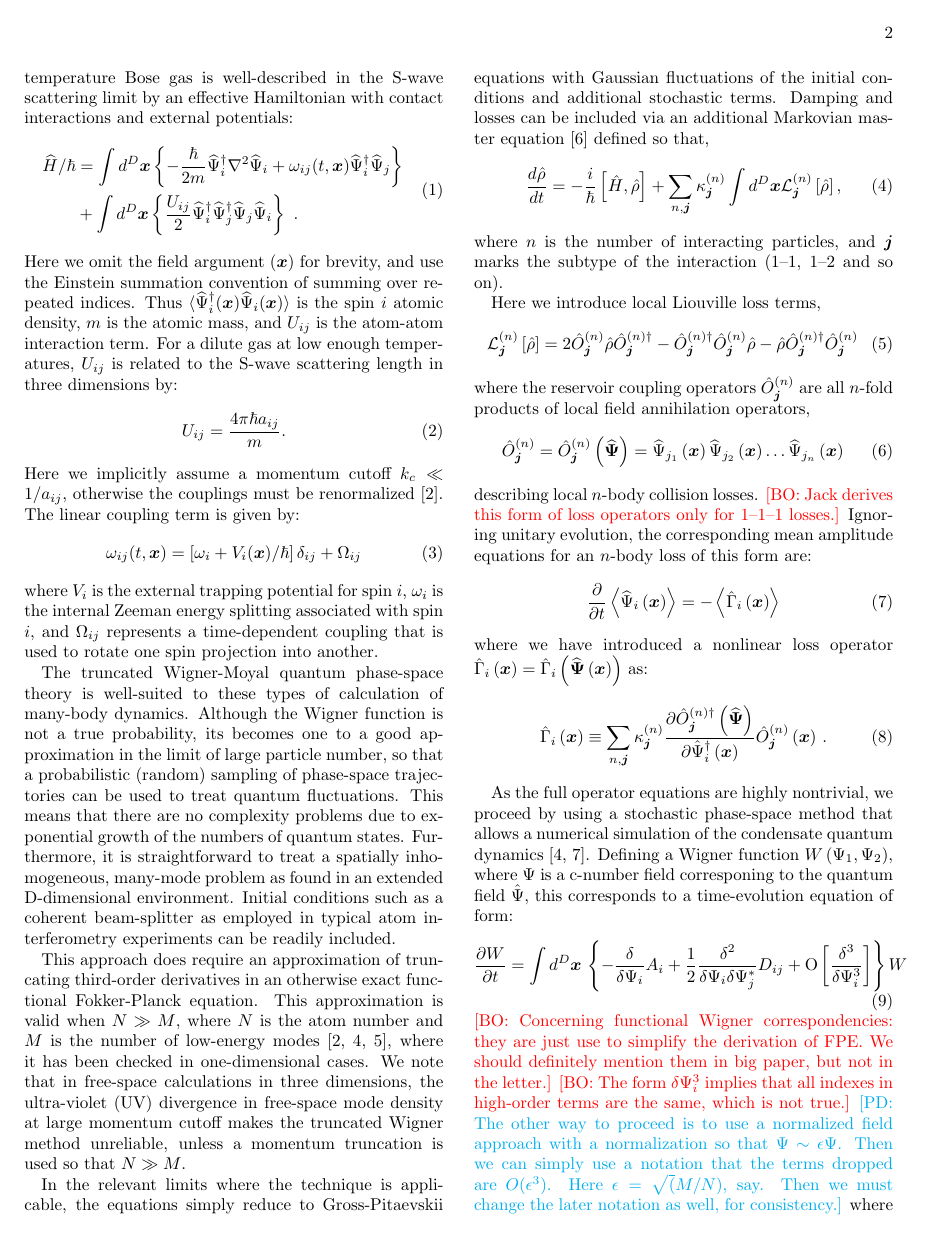
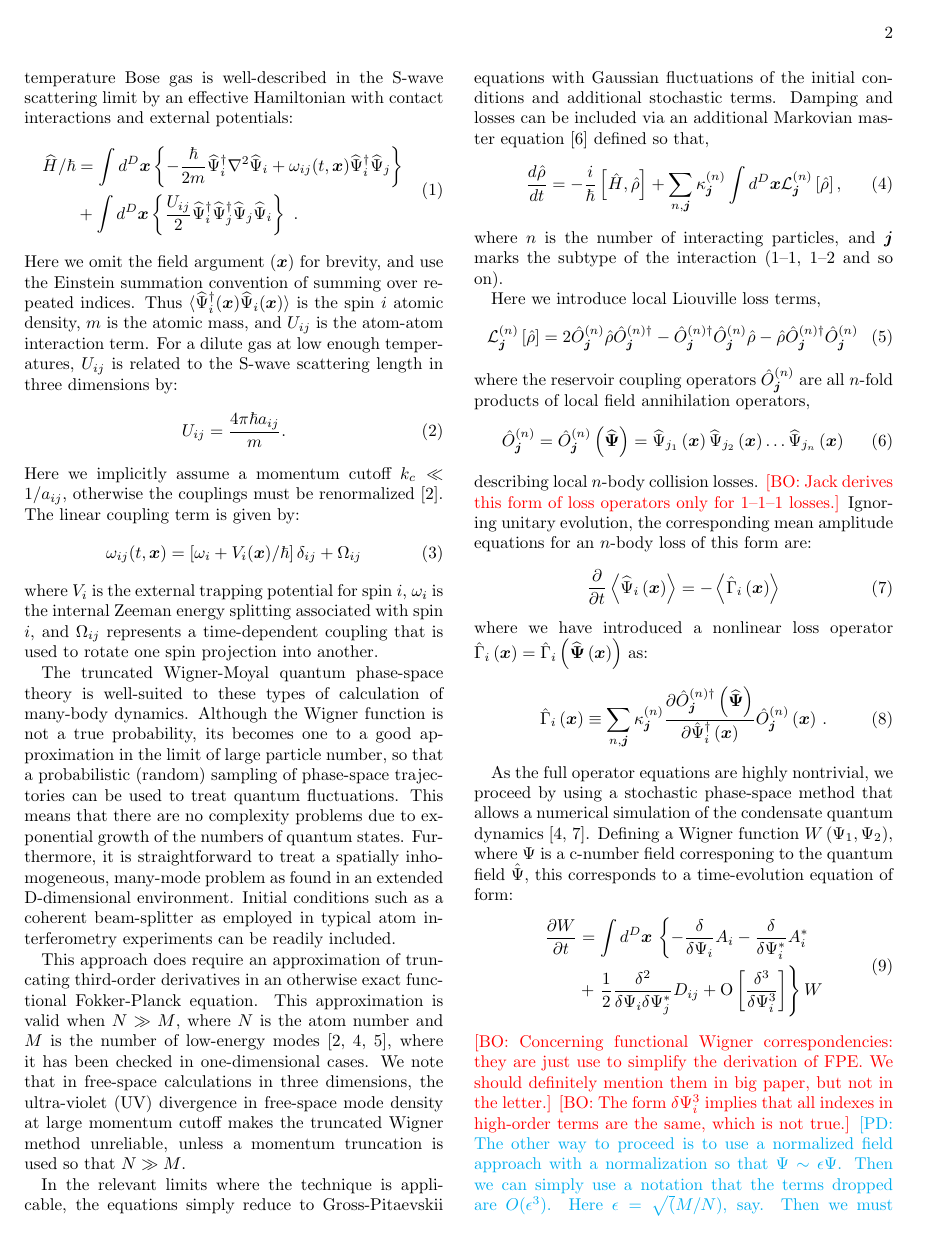
Before and after one commit to fjarri-attic/qsim_letter_2011, a LaTeX paper (qsim.tex): page 2 of 4. Compiled offline with pdfLaTeX.

Commit message:
qsim.tex: added missing d/dpsi* term in FPE

```diff
--- a/qsim.tex
+++ b/qsim.tex
@@ -254,11 +254,14 @@ Defining a Wigner function $W\left(\Psi_{1},\Psi_{2}\right)$,
 where $\Psi$ is a c-number field corresponing to the quantum field $\hat{\Psi}$,
 this corresponds to a time-evolution equation of form:
 \begin{equation}
-	\frac{\partial W}{\partial t} = \int d^D \xvec \,\left\{
-		-\frac{\delta}{\delta\Psi_{i}} A_{i} +
-		\frac{1}{2} \frac{\delta^{2}}{\delta\Psi_{i} \delta\Psi_{j}^{*}}D_{ij} +
+\begin{split}
+	\frac{\partial W}{\partial t} & = \int d^D \xvec \,\left\{
+		-\frac{\delta}{\delta\Psi_{i}} A_{i} -
+		\frac{\delta}{\delta\Psi_{i}^*} A_{i}^* \right. \\
+& + \left. \frac{1}{2} \frac{\delta^{2}}{\delta\Psi_{i} \delta\Psi_{j}^{*}}D_{ij} +
 		\mbox{O} \left[ \frac{\delta^{3}}{\delta\Psi_{i}^{3}} \right]
 	\right\} W
+\end{split}
 \end{equation}
 	\bogdansremark{Concerning functional Wigner correspondencies:
 	they are just use to simplify the derivation of FPE.
```
